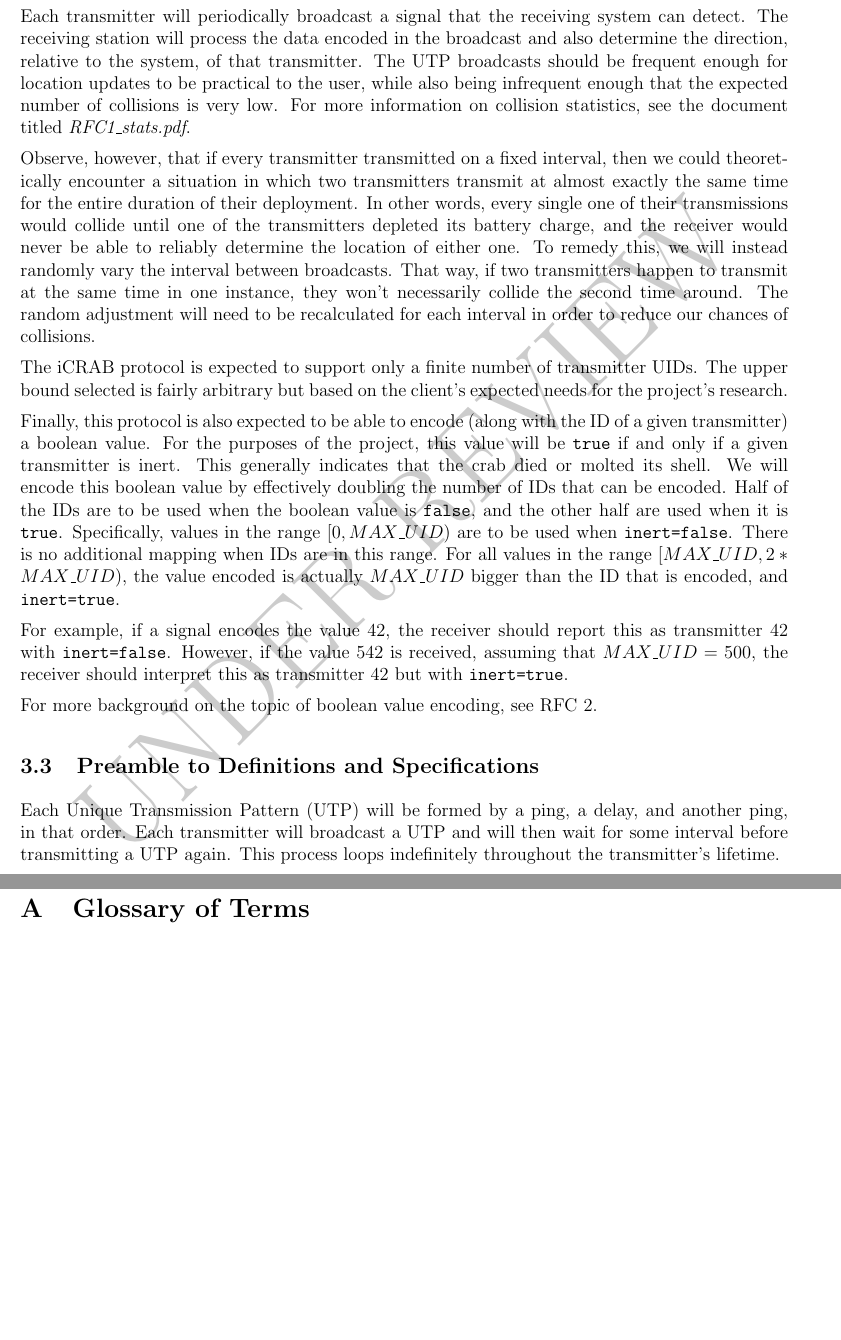
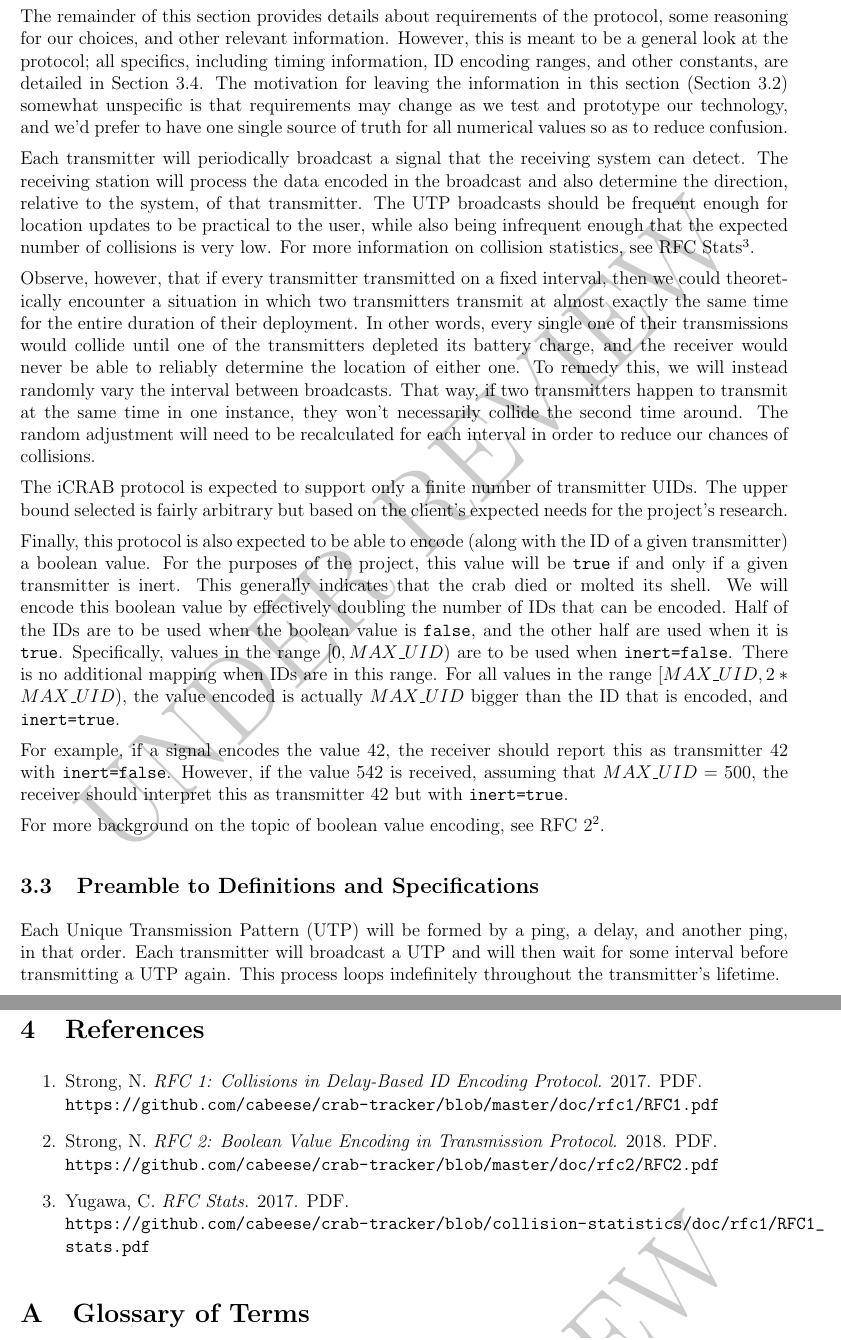
Before and after one commit to cabeese/crab-tracker, a LaTeX document (doc/TransmissionProtocol/TransmissionProtocol.tex): two parts of pages 4 and 7 of 7, joined at a grey line, cut at the place of the change, the shorter picture padded with empty space. Compiled offline with pdfLaTeX.

Commit message:
See #6. Updates based on @mimaxwell's comments.
* Adds 'References' section and citations.
* Clarifies source of our initial numbers and assumptions.
* Adds rationale for not double-specifying specific values.

```diff
--- a/doc/TransmissionProtocol/TransmissionProtocol.tex
+++ b/doc/TransmissionProtocol/TransmissionProtocol.tex
@@ -1,4 +1,4 @@
-\documentclass[12pt]{article}
+\documentclass[12pt,hidelinks]{article}
 
 \setlength{\parindent}{0pt}
 \setlength{\parskip}{2mm}
@@ -12,6 +12,7 @@
 \usepackage{amssymb}
 \usepackage[labelfont=bf]{caption}
 \usepackage{listings}
+\usepackage{hyperref}
 \lstdefinestyle{standard}{
     numbers=left,
     tabsize=2,
@@ -27,6 +28,9 @@
 \usepackage{draftwatermark}
 \SetWatermarkText{UNDER REVIEW}
 \SetWatermarkScale{3}
+
+% A hack to avoid using a bibliography package for now
+\newcommand{\fastcite}[1]{\textsuperscript{\ref{#1}}}
 
 %%%%%%%%%%%%%%%%%%%%%%%%%%%%%%%%%%%%%%%%%%%%%%%%%
 \title{Transmission Protocol --- iCRAB}
@@ -157,6 +163,16 @@ comply with the following constraints.
 	\item The ``step size'' for the delay should also be 0.1 milliseconds.
 \end{enumerate}
 
+The remainder of this section provides details about requirements of the
+protocol, some reasoning for our choices, and other relevant information.
+However, this is meant to be a general look at the protocol;
+all specifics, including timing information, ID encoding ranges, and other
+constants, are detailed in Section \ref{specs}.
+The motivation for leaving the information in this section
+(Section \ref{rationale}) somewhat unspecific is that requirements may change
+as we test and prototype our technology, and we'd prefer to have one single
+source of truth for all numerical values so as to reduce confusion.
+
 Each transmitter will periodically broadcast a signal that the receiving
 system can detect.
 The receiving station will process the data encoded in the broadcast and
@@ -164,8 +180,8 @@ also determine the direction, relative to the system, of that transmitter.
 The UTP broadcasts should be frequent enough for location updates to be
 practical to the user, while also being
 infrequent enough that the expected number of collisions is very low.
-For more information on collision statistics, see the document titled
-{\em RFC1\_stats.pdf}.
+For more information on collision statistics, see
+RFC Stats\fastcite{ref-rfc-stats}.
 
 Observe, however, that if every transmitter transmitted on a fixed interval,
 then we could theoretically encounter a situation in which two transmitters
@@ -207,7 +223,8 @@ However, if the value 542 is received, assuming that $MAX\_UID=500$,
 the receiver should interpret this as transmitter 42 but with
 \texttt{inert=true}.
 
-For more background on the topic of boolean value encoding, see RFC 2.
+For more background on the topic of boolean value encoding, see
+RFC 2\fastcite{ref-rfc2}.
 
 \subsection{Preamble to Definitions and Specifications} \label{preamble}
 
@@ -310,6 +330,31 @@ void loop(id){
 \end{figure}
 
 %%%%%%%%%%%%%%%%%%%%%%%%%%%%%%%%%%%%%%%%%%%%%%%%%%%%%%%%%%%%%%%%%%%%%%%%%%%%%%%
+% REFERENCES
+%%%%%%%%%%%%%%%%%%%%%%%%%%%%%%%%%%%%%%%%%%%%%%%%%%%%%%%%%%%%%%%%%%%%%%%%%%%%%%%
+
+\newpage
+\section{References} \label{references}
+
+\begin{enumerate}
+\item \label{ref-rfc1}
+	Strong, N.
+	{\em RFC 1: Collisions in Delay-Based ID Encoding Protocol.}
+	2017. PDF.\\
+	\url{https://github.com/cabeese/crab-tracker/blob/master/doc/rfc1/RFC1.pdf}
+\item \label{ref-rfc2}
+	Strong, N.
+	{\em RFC 2: Boolean Value Encoding in Transmission Protocol.}
+	2018. PDF.\\
+	\url{https://github.com/cabeese/crab-tracker/blob/master/doc/rfc2/RFC2.pdf}
+\item \label{ref-rfc-stats}
+	Yugawa, C.
+	{\em RFC Stats.}
+	2017. PDF.\\
+	\url{https://github.com/cabeese/crab-tracker/blob/collision-statistics/doc/rfc1/RFC1_stats.pdf}
+\end{enumerate}
+
+%%%%%%%%%%%%%%%%%%%%%%%%%%%%%%%%%%%%%%%%%%%%%%%%%%%%%%%%%%%%%%%%%%%%%%%%%%%%%%%
 % APPENDIX
 %%%%%%%%%%%%%%%%%%%%%%%%%%%%%%%%%%%%%%%%%%%%%%%%%%%%%%%%%%%%%%%%%%%%%%%%%%%%%%%
 
```
Also changed, not shown: doc/TransmissionProtocol/TransmissionProtocol.pdf, doc/TransmissionProtocol/TransmissionProtocol.tex (23 more changed lines), 1 other file.
